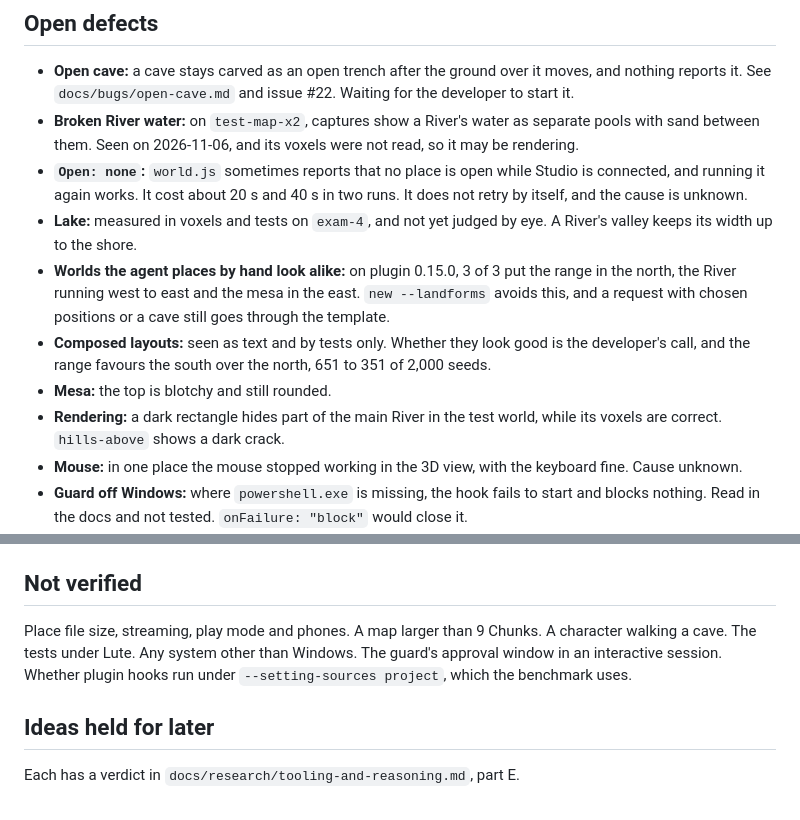
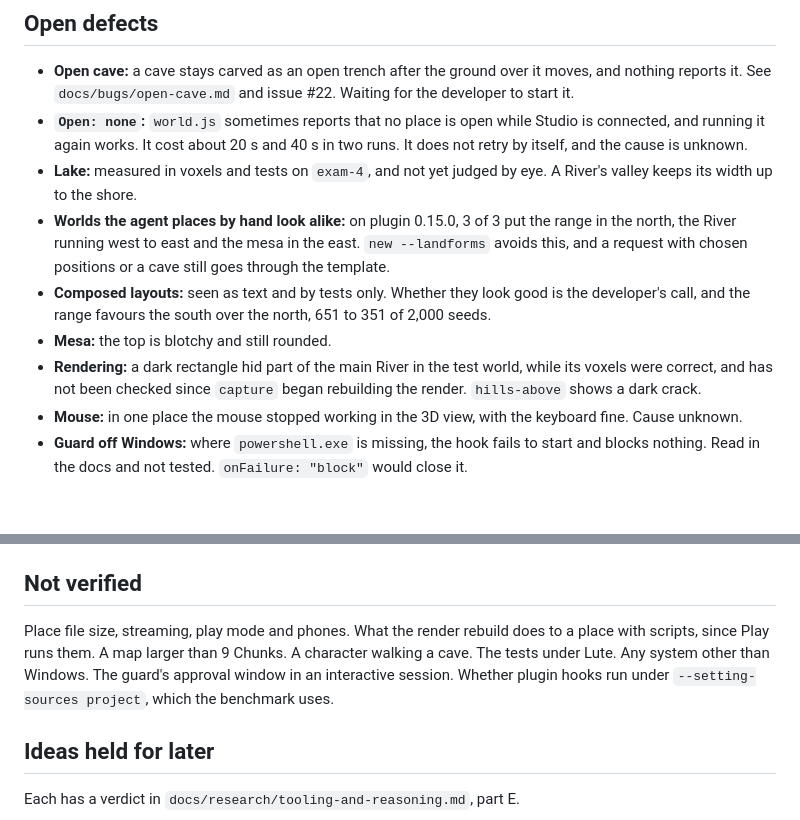
Before and after one commit to sayee-444/roblox-agents, a Markdown page: docs/next-steps.md, 2 parts joined by grey strips. Rendered like a GitHub page; blank space fills up the shorter version.

```diff
--- a/docs/next-steps.md
+++ b/docs/next-steps.md
@@ -46,13 +46,12 @@ Cheap measures such as the slope spread and pits with no outflow can catch regre
 ## Open defects
 
 - **Open cave:** a cave stays carved as an open trench after the ground over it moves, and nothing reports it. See `docs/bugs/open-cave.md` and issue #22. Waiting for the developer to start it.
-- **Broken River water:** on `test-map-x2`, captures show a River's water as separate pools with sand between them. Seen on 2026-11-06, and its voxels were not read, so it may be rendering.
 - **`Open: none`:** `world.js` sometimes reports that no place is open while Studio is connected, and running it again works. It cost about 20 s and 40 s in two runs. It does not retry by itself, and the cause is unknown.
 - **Lake:** measured in voxels and tests on `exam-4`, and not yet judged by eye. A River's valley keeps its width up to the shore.
 - **Worlds the agent places by hand look alike:** on plugin 0.15.0, 3 of 3 put the range in the north, the River running west to east and the mesa in the east. `new --landforms` avoids this, and a request with chosen positions or a cave still goes through the template.
 - **Composed layouts:** seen as text and by tests only. Whether they look good is the developer's call, and the range favours the south over the north, 651 to 351 of 2,000 seeds.
 - **Mesa:** the top is blotchy and still rounded.
-- **Rendering:** a dark rectangle hides part of the main River in the test world, while its voxels are correct. `hills-above` shows a dark crack.
+- **Rendering:** a dark rectangle hid part of the main River in the test world, while its voxels were correct, and has not been checked since `capture` began rebuilding the render. `hills-above` shows a dark crack.
 - **Mouse:** in one place the mouse stopped working in the 3D view, with the keyboard fine. Cause unknown.
 - **Guard off Windows:** where `powershell.exe` is missing, the hook fails to start and blocks nothing. Read in the docs and not tested. `onFailure: "block"` would close it.
 - **Transcript format:** `tools/measure-run.js` reads a format documented as internal, so a Claude Code update can break it.
@@ -72,7 +71,7 @@ Cheap measures such as the slope spread and pits with no outflow can catch regre
 
 ## Not verified
 
-Place file size, streaming, play mode and phones. A map larger than 9 Chunks. A character walking a cave. The tests under Lute. Any system other than Windows. The guard's approval window in an interactive session. Whether plugin hooks run under `--setting-sources project`, which the benchmark uses.
+Place file size, streaming, play mode and phones. What the render rebuild does to a place with scripts, since Play runs them. A map larger than 9 Chunks. A character walking a cave. The tests under Lute. Any system other than Windows. The guard's approval window in an interactive session. Whether plugin hooks run under `--setting-sources project`, which the benchmark uses.
 
 ## Ideas held for later
 
```
Also changed, not shown: README.md (+2 -2 lines), docs/functions.md (+3 -3 lines), docs/images/world-lake-and-rivers.jpg, docs/images/world-mesa-and-range.jpg, docs/images/world-overview.jpg, 6 other files.
